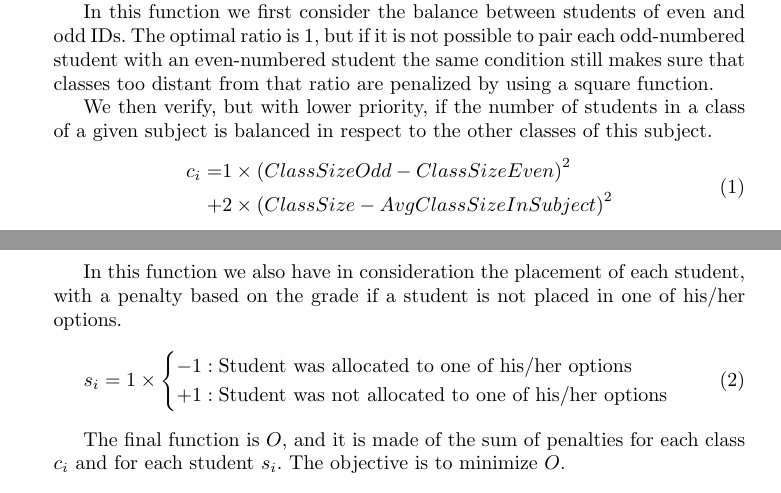
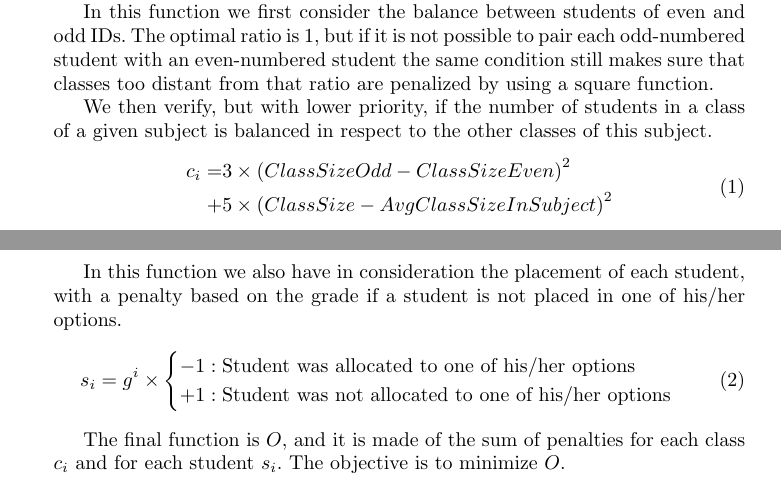
Before and after one commit to dmfrodrigues/feup-plog-tp2, a LaTeX paper (doc/report/report.tex): two parts of pages 3 and 4 of 8, joined at a grey line, cut so that both start at the same text. Compiled offline with pdfLaTeX.

Commit message:
Changed report

```diff
--- a/doc/report/report.tex
+++ b/doc/report/report.tex
@@ -159,14 +159,14 @@ In this function we first consider the balance between students of even and odd
 We then verify, but with lower priority, if the number of students in a class of a given subject is balanced in respect to the other classes of this subject.
 \begin{equation}
 \begin{aligned}
-    c_i = & 1 \times \left(ClassSizeOdd - ClassSizeEven\right)^2 \\
-        + & 2 \times \left(ClassSize - AvgClassSizeInSubject\right)^2
+    c_i = & 3 \times \left(ClassSizeOdd - ClassSizeEven\right)^2 \\
+        + & 5 \times \left(ClassSize - AvgClassSizeInSubject\right)^2
 \end{aligned}
 \end{equation}
 
 In this function we also have in consideration the placement of each student, with a penalty based on the grade if a student is not placed in one of his/her options.
 \begin{equation}
-    s_i = 1 \times \begin{cases}
+    s_i = g^i \times \begin{cases}
         -1 : \text{Student was allocated to one of his/her options} \\
         +1 : \text{Student was not allocated to one of his/her options}
     \end{cases}
```
Also changed, not shown: doc/report/report.tex (12 more changed lines).
